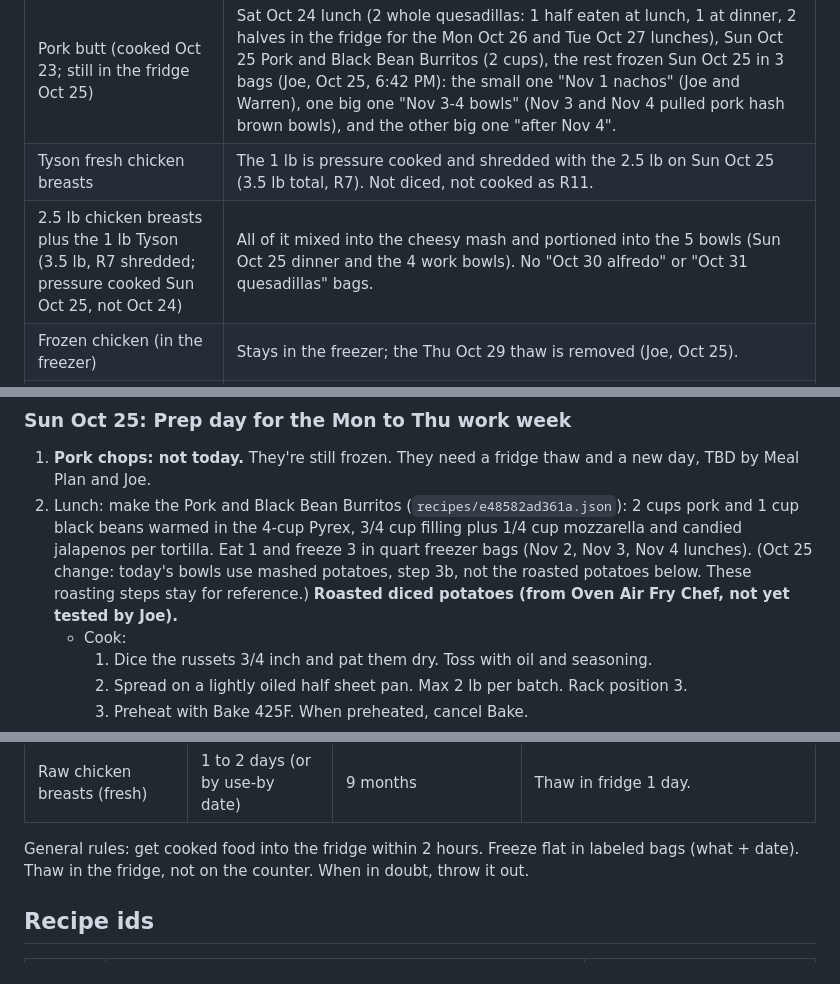
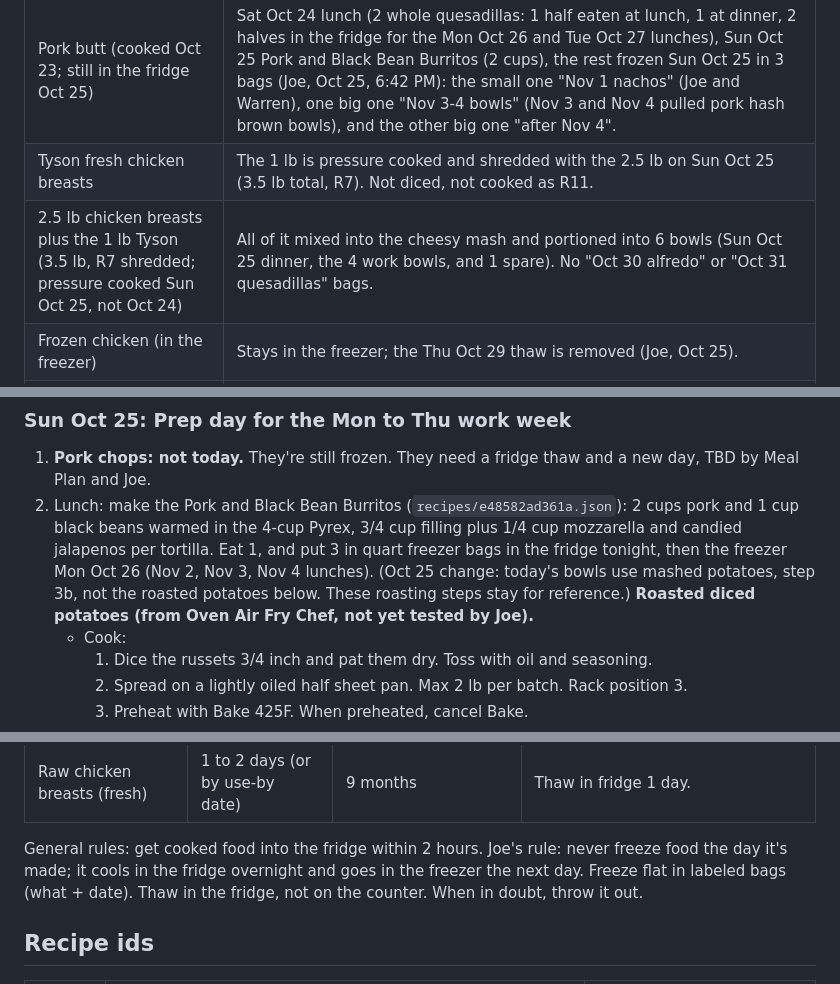
Before and after one commit to T3ckfr3ak1/recipes, a Markdown page: meal-plan/2026-10-20_to_2026-11-04.md, 3 parts joined by grey strips. Rendered like a GitHub page.

```diff
--- a/meal-plan/2026-10-20_to_2026-11-04.md
+++ b/meal-plan/2026-10-20_to_2026-11-04.md
@@ -55,7 +57,7 @@ Augustus backup: if he won't eat a meal, use a spare Mission tortilla for a chee
 |---|---|
 | Pork butt (cooked Oct 23; still in the fridge Oct 25) | Sat Oct 24 lunch (2 whole quesadillas: 1 half eaten at lunch, 1 at dinner, 2 halves in the fridge for the Mon Oct 26 and Tue Oct 27 lunches), Sun Oct 25 Pork and Black Bean Burritos (2 cups), the rest frozen Sun Oct 25 in 3 bags (Joe, Oct 25, 6:42 PM): the small one "Nov 1 nachos" (Joe and Warren), one big one "Nov 3-4 bowls" (Nov 3 and Nov 4 pulled pork hash brown bowls), and the other big one "after Nov 4". |
 | Tyson fresh chicken breasts | The 1 lb is pressure cooked and shredded with the 2.5 lb on Sun Oct 25 (3.5 lb total, R7). Not diced, not cooked as R11. |
-| 2.5 lb chicken breasts plus the 1 lb Tyson (3.5 lb, R7 shredded; pressure cooked Sun Oct 25, not Oct 24) | All of it mixed into the cheesy mash and portioned into the 5 bowls (Sun Oct 25 dinner and the 4 work bowls). No "Oct 30 alfredo" or "Oct 31 quesadillas" bags. |
+| 2.5 lb chicken breasts plus the 1 lb Tyson (3.5 lb, R7 shredded; pressure cooked Sun Oct 25, not Oct 24) | All of it mixed into the cheesy mash and portioned into 6 bowls (Sun Oct 25 dinner, the 4 work bowls, and 1 spare). No "Oct 30 alfredo" or "Oct 31 quesadillas" bags. |
 | Frozen chicken (in the freezer) | Stays in the freezer; the Thu Oct 29 thaw is removed (Joe, Oct 25). |
 | Fresh pulled chicken (cooked Fri Oct 30) | Part in the Fri Oct 30 kids' alfredo tortellini, the rest kept for next week. Method TBD (Head Chef confirms before the cook). |
 | 5 pork chops | Still frozen Oct 25, not cooked Sunday. They need a fridge thaw and a new day: TBD by Meal Plan and Joe. |
@@ -101,7 +103,7 @@ Augustus backup: if he won't eat a meal, use a spare Mission tortilla for a chee
 
 ### Sun Oct 25: Prep day for the Mon to Thu work week
 1. **Pork chops: not today.** They're still frozen. They need a fridge thaw and a new day, TBD by Meal Plan and Joe.
-2. Lunch: make the Pork and Black Bean Burritos (`recipes/e48582ad361a.json`): 2 cups pork and 1 cup black beans warmed in the 4-cup Pyrex, 3/4 cup filling plus 1/4 cup mozzarella and candied jalapenos per tortilla. Eat 1 and freeze 3 in quart freezer bags (Nov 2, Nov 3, Nov 4 lunches). (Oct 25 change: today's bowls use mashed potatoes, step 3b, not the roasted potatoes below. These roasting steps stay for reference.) **Roasted diced potatoes (from Oven Air Fry Chef, not yet tested by Joe).**
+2. Lunch: make the Pork and Black Bean Burritos (`recipes/e48582ad361a.json`): 2 cups pork and 1 cup black beans warmed in the 4-cup Pyrex, 3/4 cup filling plus 1/4 cup mozzarella and candied jalapenos per tortilla. Eat 1, and put 3 in quart freezer bags in the fridge tonight, then the freezer Mon Oct 26 (Nov 2, Nov 3, Nov 4 lunches). (Oct 25 change: today's bowls use mashed potatoes, step 3b, not the roasted potatoes below. These roasting steps stay for reference.) **Roasted diced potatoes (from Oven Air Fry Chef, not yet tested by Joe).**
    - Cook:
      1. Dice the russets 3/4 inch and pat them dry. Toss with oil and seasoning.
      2. Spread on a lightly oiled half sheet pan. Max 2 lb per batch. Rack position 3.
@@ -226,7 +229,7 @@ Sun Oct 25: pack Wed's sandwich (follow the R19 pack-ahead tips). Wed Oct 28 nig
 | Raw ground beef | 1 to 2 days | 3 to 4 months | Thaw in fridge the night before. |
 | Raw chicken breasts (fresh) | 1 to 2 days (or by use-by date) | 9 months | Thaw in fridge 1 day. |
 
-General rules: get cooked food into the fridge within 2 hours. Freeze flat in labeled bags (what + date). Thaw in the fridge, not on the counter. When in doubt, throw it out.
+General rules: get cooked food into the fridge within 2 hours. Joe's rule: never freeze food the day it's made; it cools in the fridge overnight and goes in the freezer the next day. Freeze flat in labeled bags (what + date). Thaw in the fridge, not on the counter. When in doubt, throw it out.
 
 ## Recipe ids
 
```
Also changed, not shown: other parts of meal-plan/2026-10-20_to_2026-11-04.md (+9 -6 lines), preferences/food-preferences.md (+1 -0 lines).
